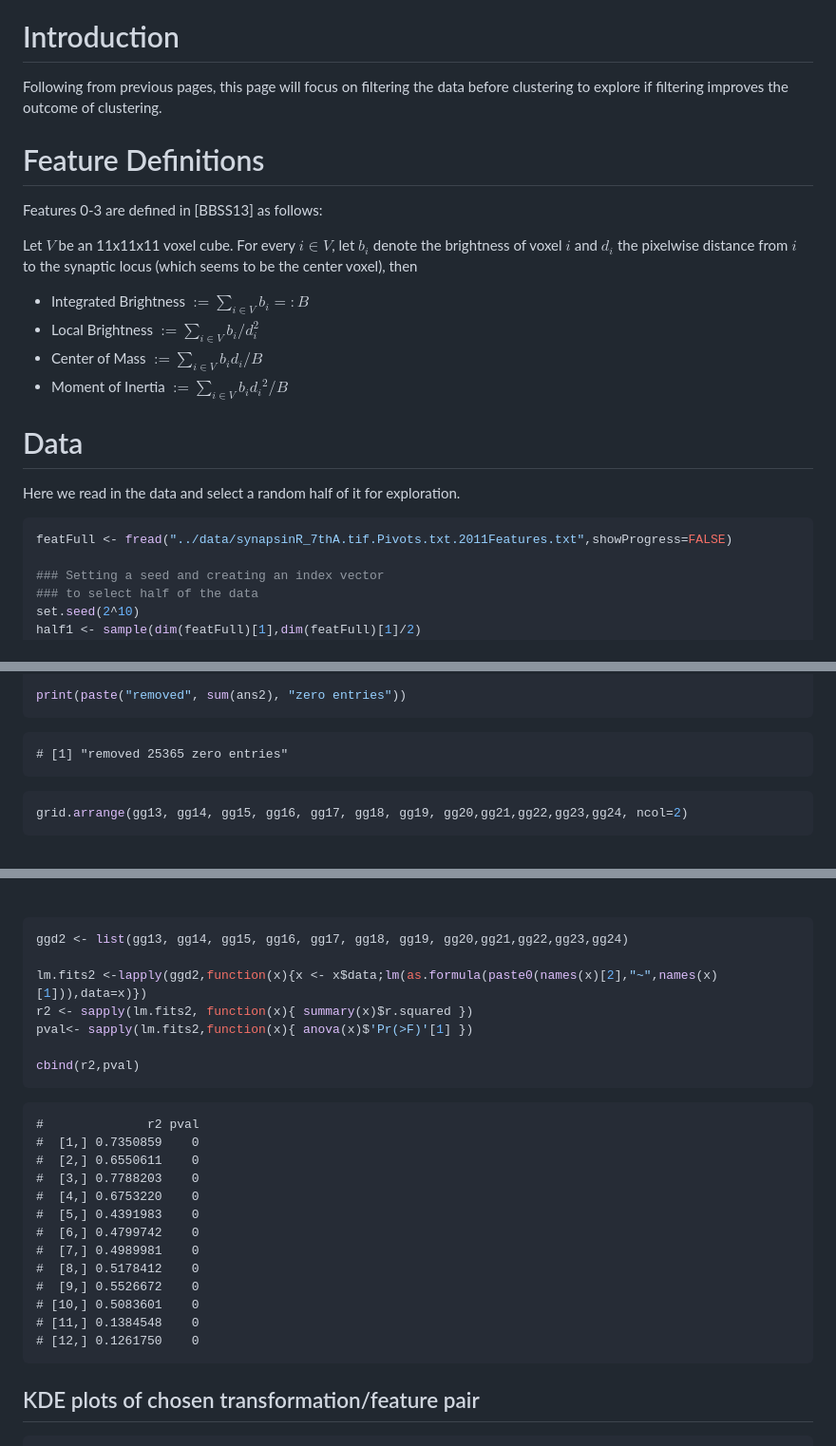
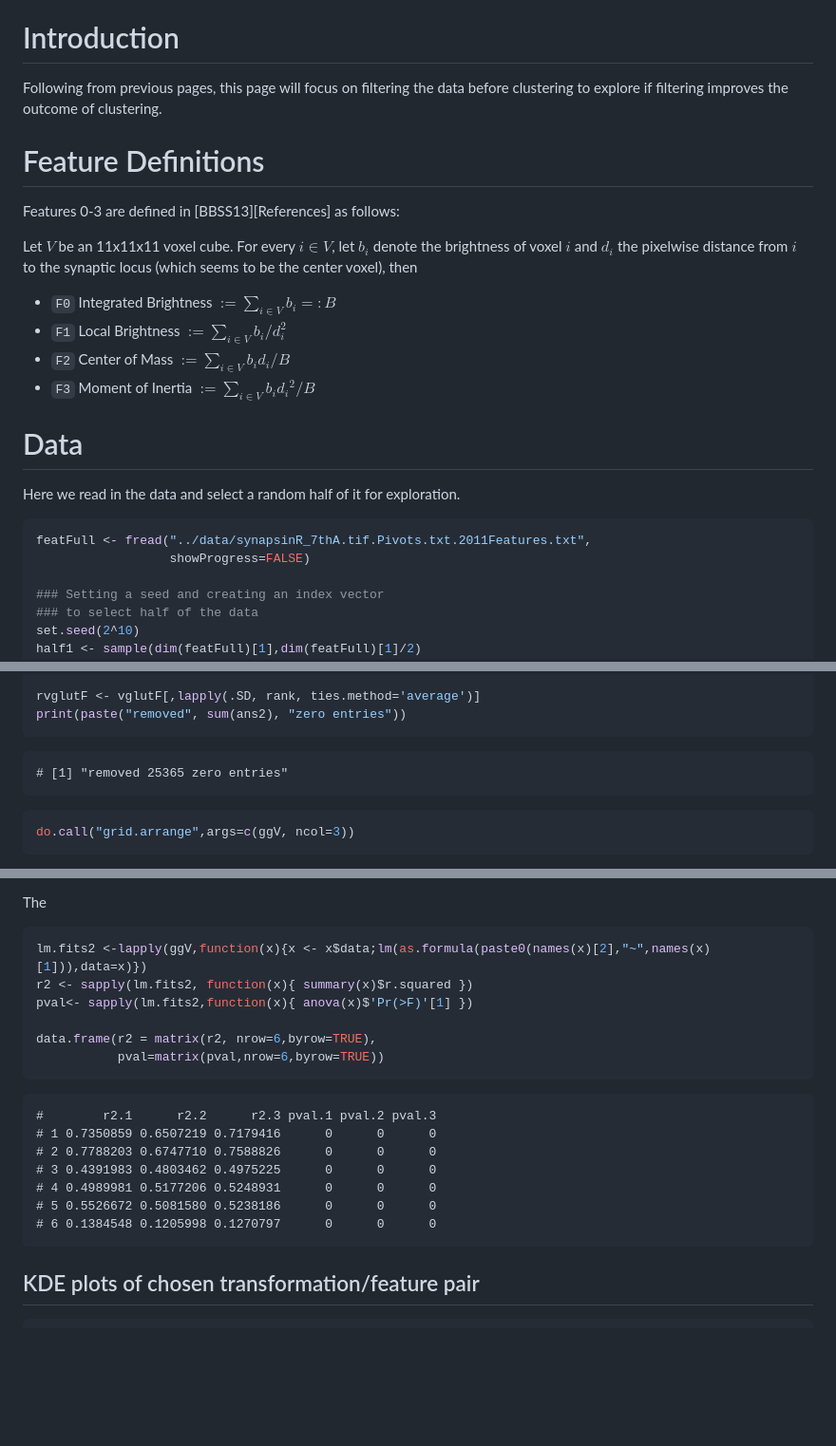
Before and after one commit to neurodata/synaptome-stats, a Markdown page: Code/FeatureExploration.md, 3 parts joined by grey strips. Shown: that part at 95% size. Drawn GitHub-style; blank space fills up the shorter version.

````diff
--- a/Code/FeatureExploration.md
+++ b/Code/FeatureExploration.md
@@ -13,22 +13,23 @@ Previous work by Youngser Park can be found [here](http://www.cis.jhu.edu/~parky
 
 # Introduction
 
-Following from previous pages, this page will focus on filtering the data before clustering
+Following from previous pages, this page will focus on
+filtering the data before clustering
 to explore if filtering improves the outcome of clustering.
 
 # Feature Definitions
 
-Features 0-3 are defined in [BBSS13] as follows:
+Features 0-3 are defined in [BBSS13][References] as follows:
 
 Let $V$ be an 11x11x11 voxel cube.  For every $i \in V$, let $b_i$
 denote the brightness of voxel $i$ and $d_i$ the
 pixelwise distance from $i$ to
 the synaptic locus (which seems to be the center voxel), then
 
-- Integrated Brightness $:= \sum_{i\in V} b_i =: B$
-- Local Brightness $:= \sum_{i\in V} b_i/d_{i}^{2}$
-- Center of Mass $:= \sum_{i\in V} b_id_i/B$
-- Moment of Inertia $:= \sum_{i\in V} b_id{_i}^{2}/B$
+- `F0` Integrated Brightness $:= \sum_{i\in V} b_i =: B$
+- `F1` Local Brightness $:= \sum_{i\in V} b_i/d_{i}^{2}$
+- `F2` Center of Mass $:= \sum_{i\in V} b_id_i/B$
+- `F3` Moment of Inertia $:= \sum_{i\in V} b_id{_i}^{2}/B$
 
 
 # Data
@@ -36,7 +37,8 @@ Here we read in the data and select a random half of it for exploration.
 
 
 ```r
-featFull <- fread("../data/synapsinR_7thA.tif.Pivots.txt.2011Features.txt",showProgress=FALSE)
+featFull <- fread("../data/synapsinR_7thA.tif.Pivots.txt.2011Features.txt",
+                  showProgress=FALSE)
 
 ### Setting a seed and creating an index vector
 ### to select half of the data
@@ -185,4 +233,5 @@ lvglutF <- vglutF[!ans2,lapply(.SD, function(x){scale(log10(x+1),center=TRUE,sca
 
+rvglutF <- vglutF[,lapply(.SD, rank, ties.method='average')]
 print(paste("removed", sum(ans2), "zero entries"))
 ```
 
@@ -194,6 +243,6 @@ print(paste("removed", sum(ans2), "zero entries"))
 
 
 ```r
-grid.arrange(gg13, gg14, gg15, gg16, gg17, gg18, gg19, gg20,gg21,gg22,gg23,gg24, ncol=2)
+do.call("grid.arrange",args=c(ggV, ncol=3))
 ```
 
@@ -201,30 +250,25 @@ grid.arrange(gg13, gg14, gg15, gg16, gg17, gg18, gg19, gg20,gg21,gg22,gg23,gg24,
 
+The
 
 ```r
-ggd2 <- list(gg13, gg14, gg15, gg16, gg17, gg18, gg19, gg20,gg21,gg22,gg23,gg24)
-
-lm.fits2 <-lapply(ggd2,function(x){x <- x$data;lm(as.formula(paste0(names(x)[2],"~",names(x)[1])),data=x)})
+lm.fits2 <-lapply(ggV,function(x){x <- x$data;lm(as.formula(paste0(names(x)[2],"~",names(x)[1])),data=x)})
 r2 <- sapply(lm.fits2, function(x){ summary(x)$r.squared })
 pval<- sapply(lm.fits2,function(x){ anova(x)$'Pr(>F)'[1] })
 
-cbind(r2,pval)
+data.frame(r2 = matrix(r2, nrow=6,byrow=TRUE),
+           pval=matrix(pval,nrow=6,byrow=TRUE))
 ```
 
 ```
-#              r2 pval
-#  [1,] 0.7350859    0
-#  [2,] 0.6550611    0
-#  [3,] 0.7788203    0
-#  [4,] 0.6753220    0
-#  [5,] 0.4391983    0
-#  [6,] 0.4799742    0
-#  [7,] 0.4989981    0
-#  [8,] 0.5178412    0
-#  [9,] 0.5526672    0
-# [10,] 0.5083601    0
-# [11,] 0.1384548    0
-# [12,] 0.1261750    0
+#        r2.1      r2.2      r2.3 pval.1 pval.2 pval.3
+# 1 0.7350859 0.6507219 0.7179416      0      0      0
+# 2 0.7788203 0.6747710 0.7588826      0      0      0
+# 3 0.4391983 0.4803462 0.4975225      0      0      0
+# 4 0.4989981 0.5177206 0.5248931      0      0      0
+# 5 0.5526672 0.5081580 0.5238186      0      0      0
+# 6 0.1384548 0.1205998 0.1270797      0      0      0
 ```
+
 
 
 ## KDE plots of chosen transformation/feature pair
````
Also changed, not shown: other parts of Code/FeatureExploration.md (+76 -30 lines), Figures/FeatureExploration_figure/cc_km2-heatmapSorted-1.png (added), Figures/FeatureExploration_figure/pcaLog-1.png (added), 4 other files.
